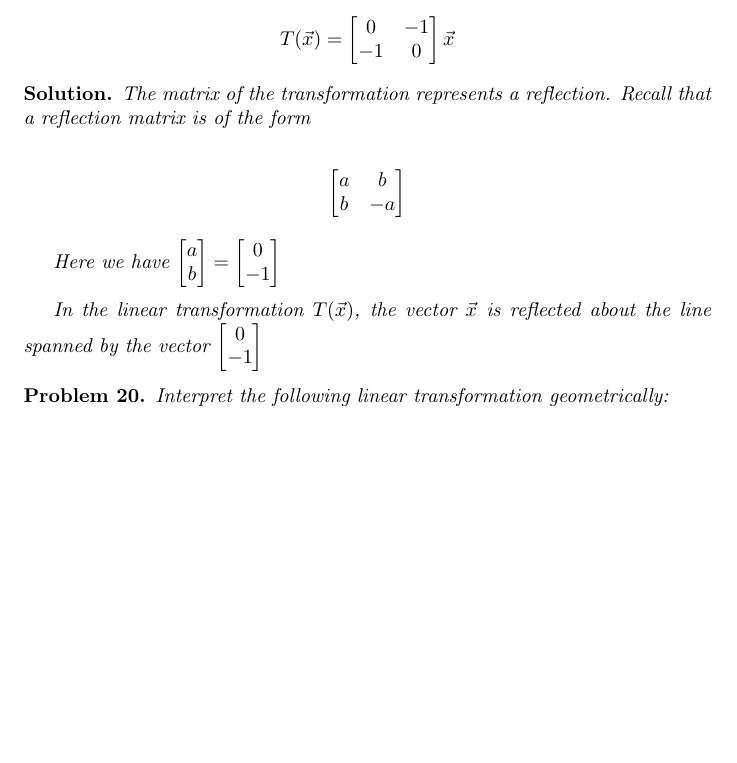
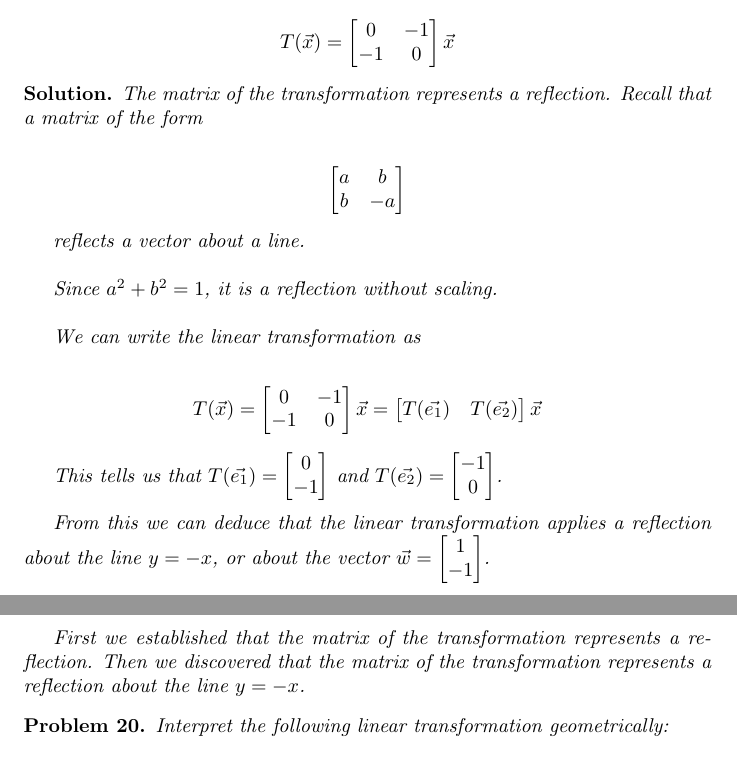
Before and after one commit to ataylor89/LinearAlgebraWithApplications, a LaTeX document (ch2sec2.tex): part of page 12 of 14 before the commit and two parts of pages 12 and 13 of 15 after it, the two joined at a grey line, cut so that both start at the same text, the shorter picture padded with empty space. Compiled offline with pdfLaTeX.

Commit message:
Correcting a solution

```diff
--- a/ch2sec2.tex
+++ b/ch2sec2.tex
@@ -464,7 +464,7 @@ T(\vec{x}) =
 \end{problem}
 
 \begin{solution}
-The matrix of the transformation represents a reflection. Recall that a reflection matrix is of the form
+The matrix of the transformation represents a reflection. Recall that a matrix of the form
 
 \begin{align*}
 \begin{bmatrix}
@@ -473,10 +473,28 @@ b & -a
 \end{bmatrix}
 \end{align*}
 
-Here we have $\begin{bmatrix} a \\ b \end{bmatrix} = \begin{bmatrix} 0 \\ -1 \end{bmatrix}$ \\
+reflects a vector about a line. \\
 
-In the linear transformation $T(\vec{x})$, the vector $\vec{x}$ is reflected about the line spanned by the vector $\begin{bmatrix} 0 \\ -1 \end{bmatrix}$
+Since $a^2 + b^2 = 1$, it is a reflection without scaling. \\
 
+We can write the linear transformation as
+
+\begin{align*}
+T(\vec{x}) =
+\begin{bmatrix}
+0 & -1 \\
+-1 & 0
+\end{bmatrix} \vec{x} =
+\begin{bmatrix}
+T(\vec{e_{1}}) & T(\vec{e_{2}})
+\end{bmatrix} \vec{x}
+\end{align*}
+
+This tells us that $T(\vec{e_{1}}) = \begin{bmatrix} 0 \\ -1 \end{bmatrix}$ and $T(\vec{e_{2}}) = \begin{bmatrix} -1 \\ 0 \end{bmatrix}$. \\
+
+From this we can deduce that the linear transformation applies a reflection about the line $y = -x$, or about the vector $\vec{w} = \begin{bmatrix} 1 \\ -1 \end{bmatrix}$. \\
+
+First we established that the matrix of the transformation represents a reflection. Then we discovered that the matrix of the transformation represents a reflection about the line $y = -x$.
 \end{solution}
 
 \begin{problem}
```
Also changed, not shown: ch2sec2.pdf, ch2sec2.tex (4 more changed lines).
